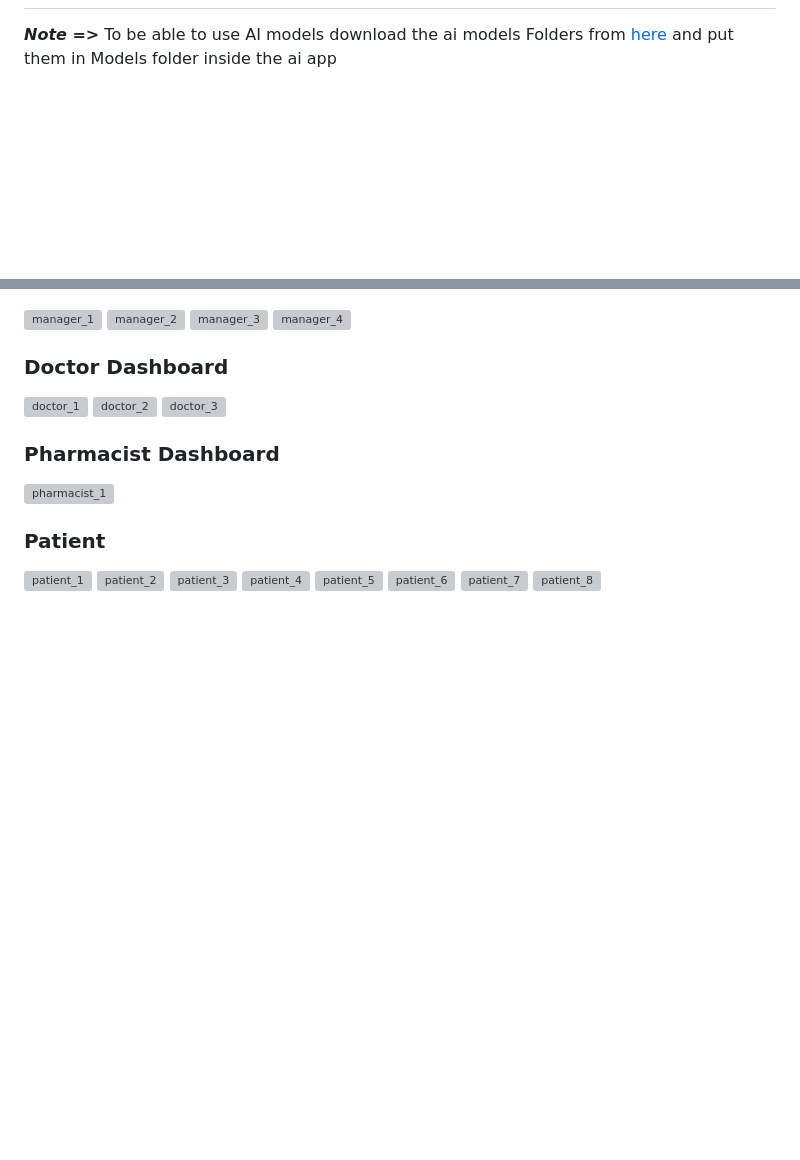
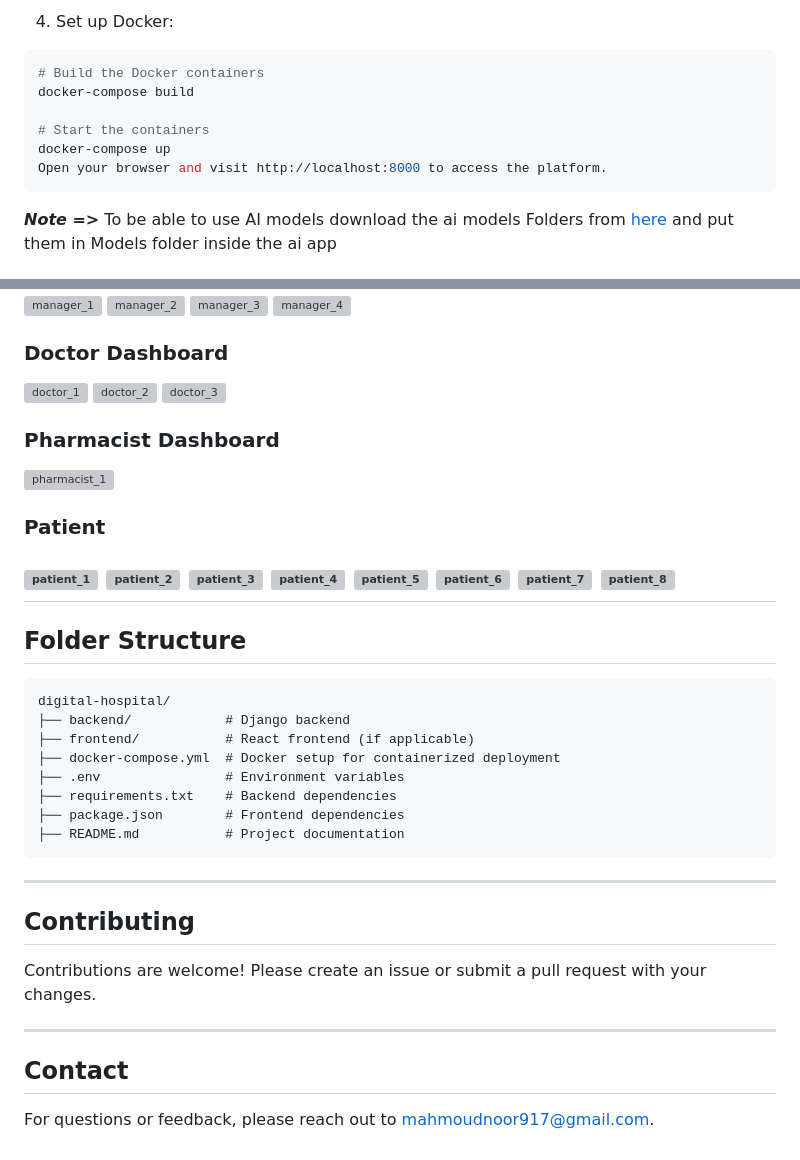
Before and after one commit to Mahmoud-A-Noor/Digital-Hospital, a Markdown page: README.md, 2 parts joined by grey strips. GitHub-like rendering; blank space fills up the shorter version; grey boxes are pictures that could not be loaded.

````diff
--- a/README.md
+++ b/README.md
@@ -3,3 +70,13 @@
+4. Set up Docker:
+
+```bash
+# Build the Docker containers
+docker-compose build
+
+# Start the containers
+docker-compose up
+Open your browser and visit http://localhost:8000 to access the platform.
+```
 
 ***Note =>*** To be able to use AI models download the ai models Folders from [here](https://drive.google.com/drive/folders/1mmO1keo0Xo924Y4GBg9BzlMcsrASpyyn?usp=sharing) and put them in Models folder inside the ai app
 
@@ -48,3 +125,28 @@
 ![patient_6](https://github.com/Mahmoud-A-Noor/Digital-Hospital/assets/59361888/766582a8-561a-42c2-86d5-a337dd902b04)
 ![patient_7](https://github.com/Mahmoud-A-Noor/Digital-Hospital/assets/59361888/ce2bce4f-da5c-4ce1-af37-f81c28837500)
 ![patient_8](https://github.com/Mahmoud-A-Noor/Digital-Hospital/assets/59361888/312b0cdc-1f92-458a-a368-c3b02ccb39ad)
+---
+
+
+## Folder Structure
+```
+digital-hospital/
+├── backend/            # Django backend
+├── frontend/           # React frontend (if applicable)
+├── docker-compose.yml  # Docker setup for containerized deployment
+├── .env                # Environment variables
+├── requirements.txt    # Backend dependencies
+├── package.json        # Frontend dependencies
+├── README.md           # Project documentation
+```
+---
+
+## Contributing
+
+Contributions are welcome! Please create an issue or submit a pull request with your changes.
+
+---
+
+## Contact
+
+For questions or feedback, please reach out to mahmoudnoor917@gmail.com.
````
Also changed, not shown: other parts of README.md (+67 -0 lines).
